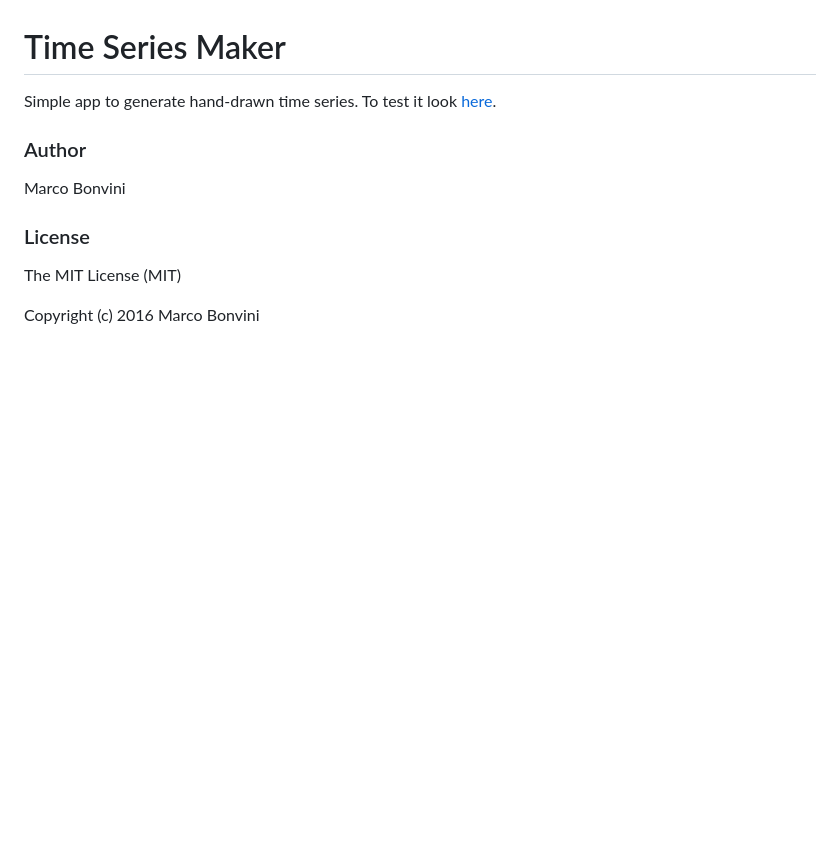
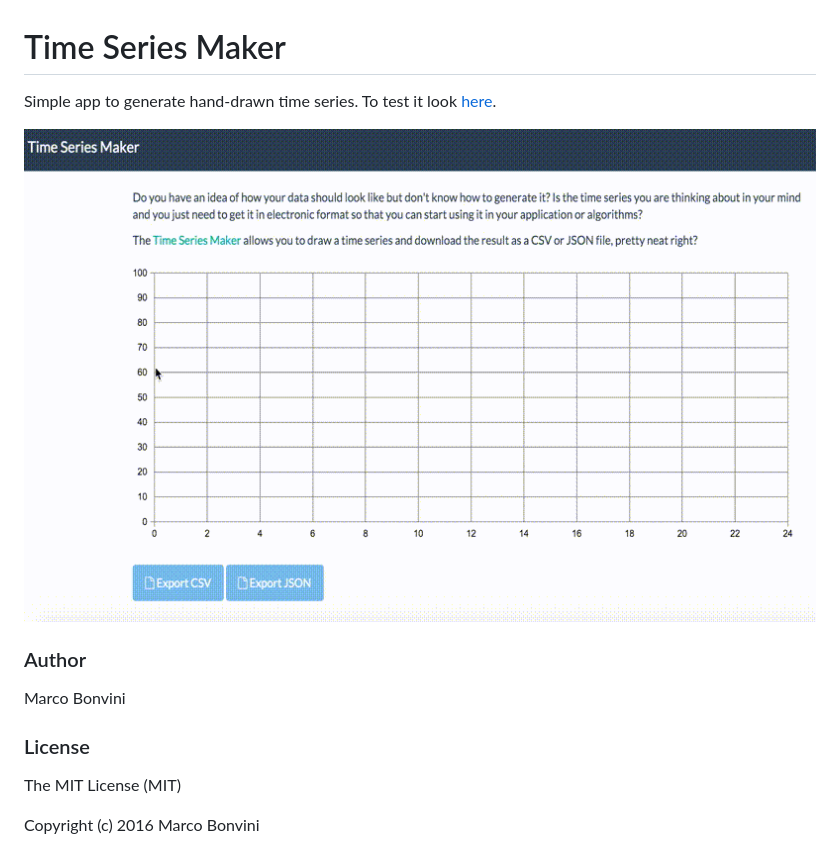
Before and after one commit to mbonvini/TimeSeriesMaker, a Markdown page: README.md, the part around the change. Drawn GitHub-style; pictures changed too: images/tsmkr.gif (added); blank space fills up the shorter version.

Commit message:
New version of the index html propagated to master, added gif to readme.md

```diff
--- a/README.md
+++ b/README.md
@@ -2,6 +2,8 @@
 
 Simple app to generate hand-drawn time series.
 To test it look [here](http://mbonvini.github.io/TimeSeriesMaker).
+
+![TimeSeriesMaker](https://raw.githubusercontent.com/mbonvini/TimeSeriesMaker/master/images/tsmkr.gif)
 
 ### Author
 
```
Also changed, not shown: 1 other file.
